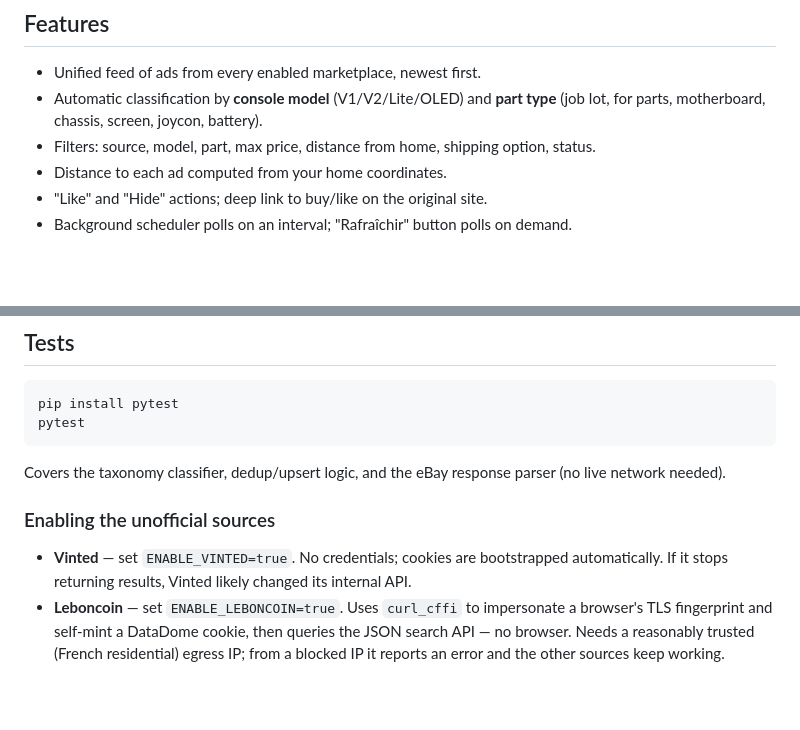
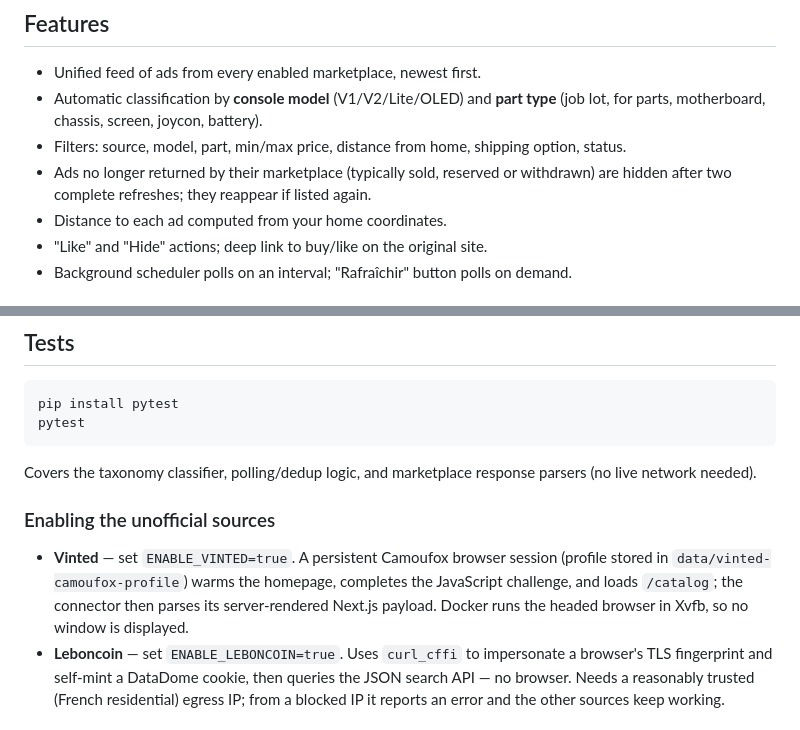
Before and after one commit to Creased/Enklask, a Markdown page: README.md, 2 parts joined by grey strips. Rendered like a GitHub page; blank space fills up the shorter version.

Commit message:
Document marketplace crawling updates

````diff
--- a/README.md
+++ b/README.md
@@ -32,7 +32,9 @@ location is configurable — track anything: a console, a bike, a camera lens, a
 - Unified feed of ads from every enabled marketplace, newest first.
 - Automatic classification by **console model** (V1/V2/Lite/OLED) and **part type**
   (job lot, for parts, motherboard, chassis, screen, joycon, battery).
-- Filters: source, model, part, max price, distance from home, shipping option, status.
+- Filters: source, model, part, min/max price, distance from home, shipping option, status.
+- Ads no longer returned by their marketplace (typically sold, reserved or
+  withdrawn) are hidden after two complete refreshes; they reappear if listed again.
 - Distance to each ad computed from your home coordinates.
 - "Like" and "Hide" actions; deep link to buy/like on the original site.
 - Background scheduler polls on an interval; "Rafraîchir" button polls on demand.
@@ -157,13 +159,16 @@ pip install pytest
 pytest
 ```
 
-Covers the taxonomy classifier, dedup/upsert logic, and the eBay response parser
-(no live network needed).
+Covers the taxonomy classifier, polling/dedup logic, and marketplace response
+parsers (no live network needed).
 
 ### Enabling the unofficial sources
 
-- **Vinted** — set `ENABLE_VINTED=true`. No credentials; cookies are bootstrapped
-  automatically. If it stops returning results, Vinted likely changed its internal API.
+- **Vinted** — set `ENABLE_VINTED=true`. A persistent Camoufox browser
+  session (profile stored in `data/vinted-camoufox-profile`) warms the homepage,
+  completes the JavaScript challenge, and loads `/catalog`; the connector then
+  parses its server-rendered Next.js payload. Docker runs the headed browser in
+  Xvfb, so no window is displayed.
 - **Leboncoin** — set `ENABLE_LEBONCOIN=true`. Uses `curl_cffi` to impersonate a browser's
   TLS fingerprint and self-mint a DataDome cookie, then queries the JSON search API — no
   browser. Needs a reasonably trusted (French residential) egress IP; from a blocked IP it
````
